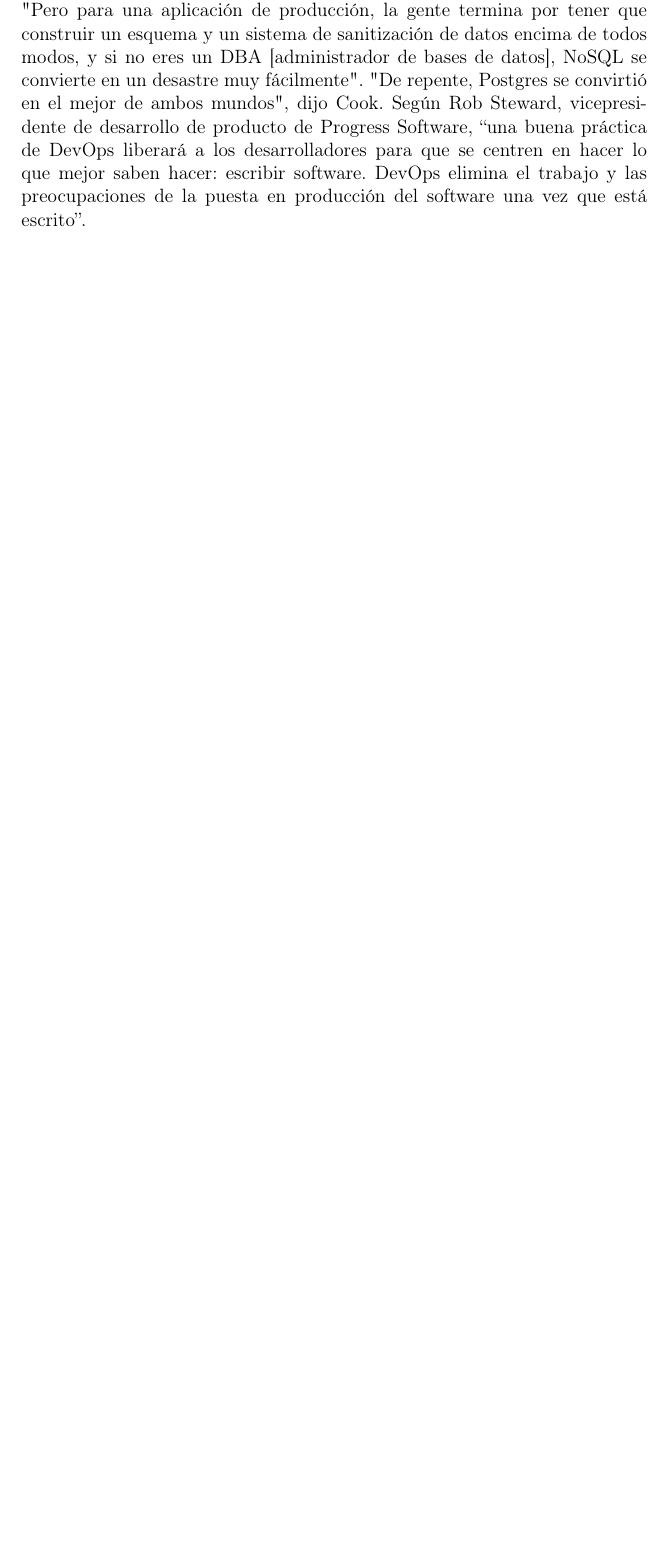
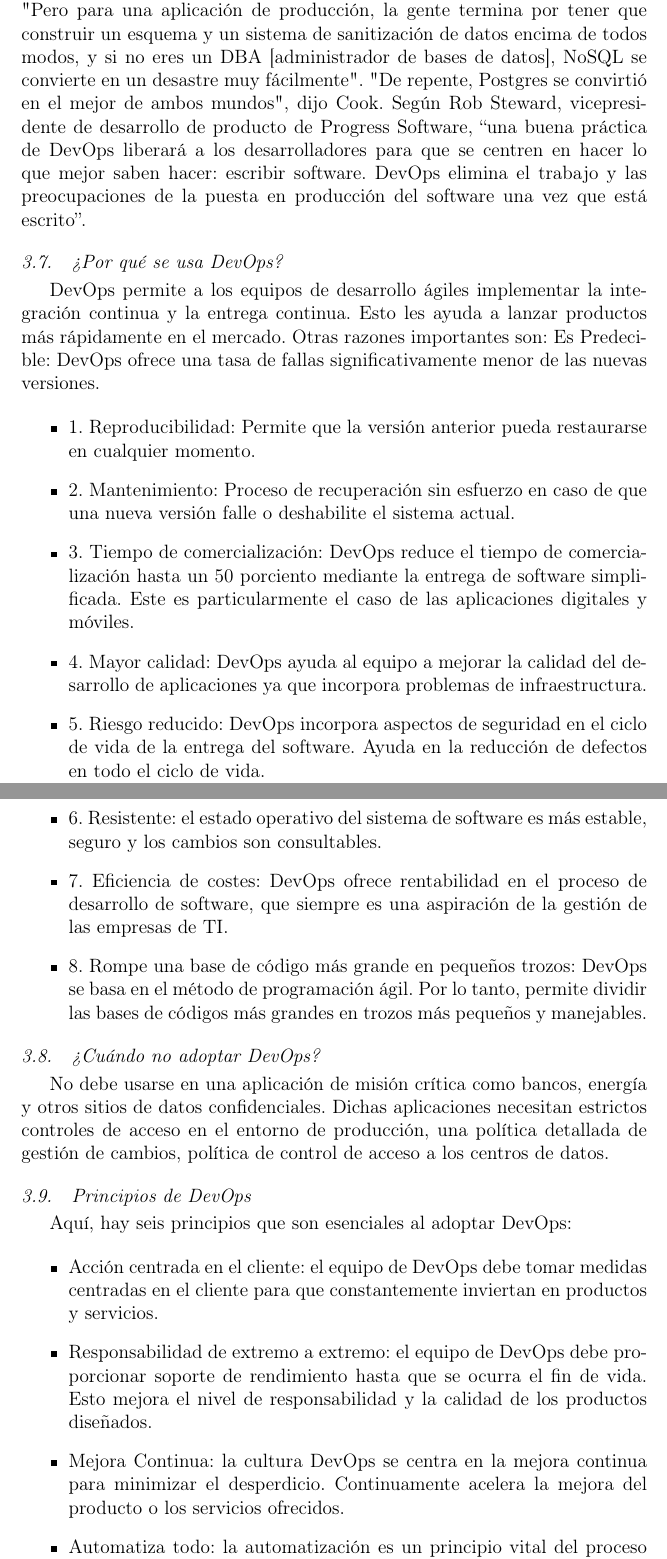
Before and after one commit to roblesf17/IU_BD_DEVOPS_GRUPAL, a LaTeX paper (index.tex): part of page 6 of 8 before the commit and two parts of pages 6 and 7 of 10 after it, the two joined at a grey line, cut so that both start at the same text, the shorter picture padded with empty space. Compiled offline with pdfLaTeX.

Commit message:
porles actualizando

```diff
--- a/index.tex
+++ b/index.tex
@@ -141,3 +141,42 @@ Sin embargo, muchos han retrocedido después de que los sistemas NoSQL presentar
  "Pero para una aplicación de producción, la gente termina por tener que construir un esquema y un sistema de sanitización de datos encima de todos modos, y si no eres un DBA [administrador de bases de datos], NoSQL se convierte en un desastre muy fácilmente".
 "De repente, Postgres se convirtió en el mejor de ambos mundos", dijo Cook.
 Según Rob Steward, vicepresidente de desarrollo de producto de Progress Software, “una buena práctica de DevOps liberará a los desarrolladores para que se centren en hacer lo que mejor saben hacer: escribir software. DevOps elimina el trabajo y las preocupaciones de la puesta en producción del software una vez que está escrito”.
+
+%%PORLES
+
+\subsection{¿Por qué se usa DevOps?}
+
+DevOps permite a los equipos de desarrollo ágiles implementar la integración continua y la entrega continua. Esto les ayuda a lanzar productos más rápidamente en el mercado.
+Otras razones importantes son:
+Es Predecible: DevOps ofrece una tasa de fallas significativamente menor de las nuevas versiones.
+
+\begin{itemize}
+
+\item 1. Reproducibilidad: Permite que la versión anterior pueda restaurarse en cualquier momento.
+\item 2. Mantenimiento: Proceso de recuperación sin esfuerzo en caso de que una nueva versión falle o deshabilite el sistema actual.
+\item 3. Tiempo de comercialización: DevOps reduce el tiempo de comercialización hasta un 50 porciento mediante la entrega de software simplificada. Este es particularmente el caso de las aplicaciones digitales y móviles.
+\item 4. Mayor calidad: DevOps ayuda al equipo a mejorar la calidad del desarrollo de aplicaciones ya que incorpora problemas de infraestructura.
+\item 5. Riesgo reducido: DevOps incorpora aspectos de seguridad en el ciclo de vida de la entrega del software. Ayuda en la reducción de defectos en todo el ciclo de vida.
+\item 6. Resistente: el estado operativo del sistema de software es más estable, seguro y los cambios son consultables.
+\item 7. Eficiencia de costes: DevOps ofrece rentabilidad en el proceso de desarrollo de software, que siempre es una aspiración de la gestión de las empresas de TI.
+\item 8. Rompe una base de código más grande en pequeños trozos: DevOps se basa en el método de programación ágil. Por lo tanto, permite dividir las bases de códigos más grandes en trozos más pequeños y manejables.
+
+\end{itemize}
+
+\subsection{¿Cuándo no adoptar DevOps?}
+
+No debe usarse en una aplicación de misión crítica como bancos, energía y otros sitios de datos confidenciales.
+Dichas aplicaciones necesitan estrictos controles de acceso en el entorno de producción, una política detallada de gestión de cambios, política de control de acceso a los centros de datos.
+
+
+\subsection{Principios de DevOps}
+
+Aquí, hay seis principios que son esenciales al adoptar DevOps:
+
+\begin{itemize}
+
+\item Acción centrada en el cliente: el equipo de DevOps debe tomar medidas centradas en el cliente para que constantemente inviertan en productos y servicios.
+\item Responsabilidad de extremo a extremo: el equipo de DevOps debe proporcionar soporte de rendimiento hasta que se ocurra el fin de vida. Esto mejora el nivel de responsabilidad y la calidad de los productos diseñados.
+\item Mejora Continua: la cultura DevOps se centra en la mejora continua para minimizar el desperdicio. Continuamente acelera la mejora del producto o los servicios ofrecidos.
+\item Automatiza todo: la automatización es un principio vital del proceso DevOps. Esto no es solo para el desarrollo de software, sino también para todo el panorama de la infraestructura.
+\item Trabajar como un solo equipo: en el rol de DevOps, el del diseñador, desarrollador y evaluador ya están definidos. Todo lo que tenían que hacer es trabajar como un equipo con total colaboración.
```
Also changed, not shown: BIBLIOGRAFIA.bib (+11 -29 lines), index.pdf, index.tex (20 more changed lines), 1 other file.
